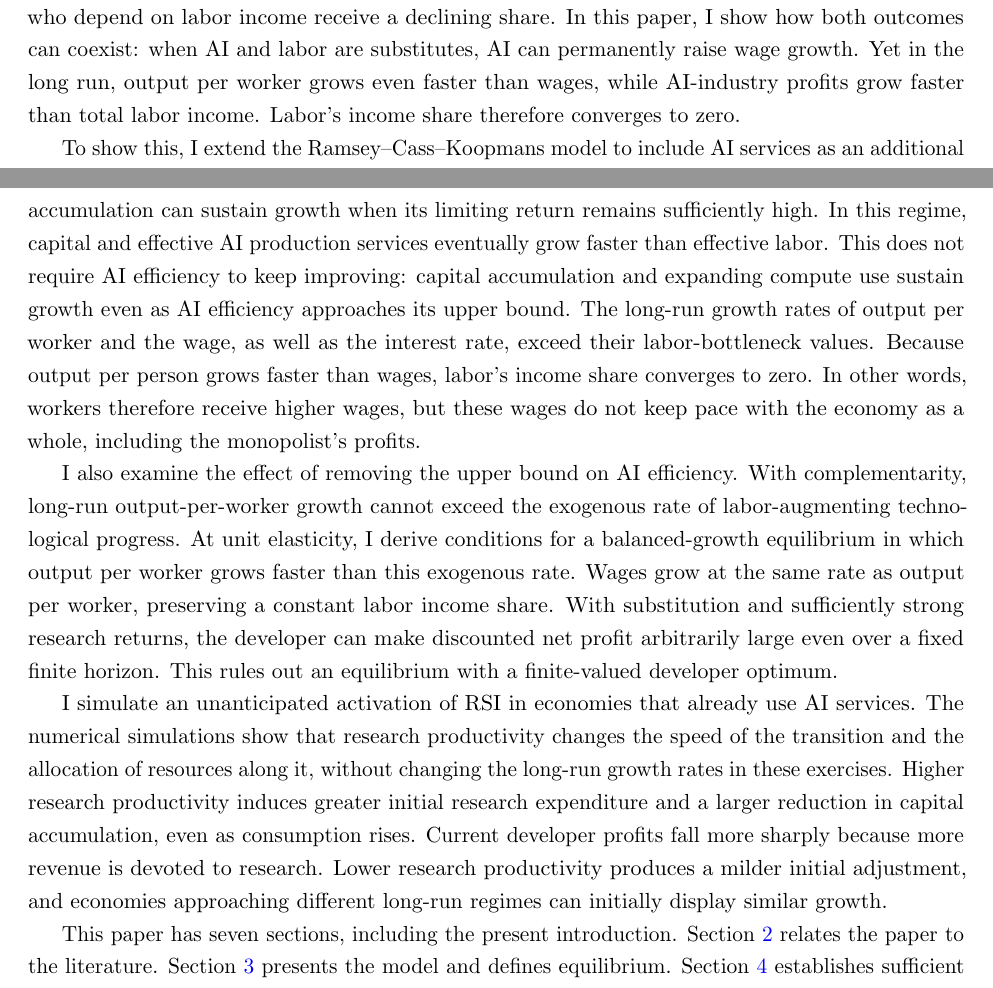
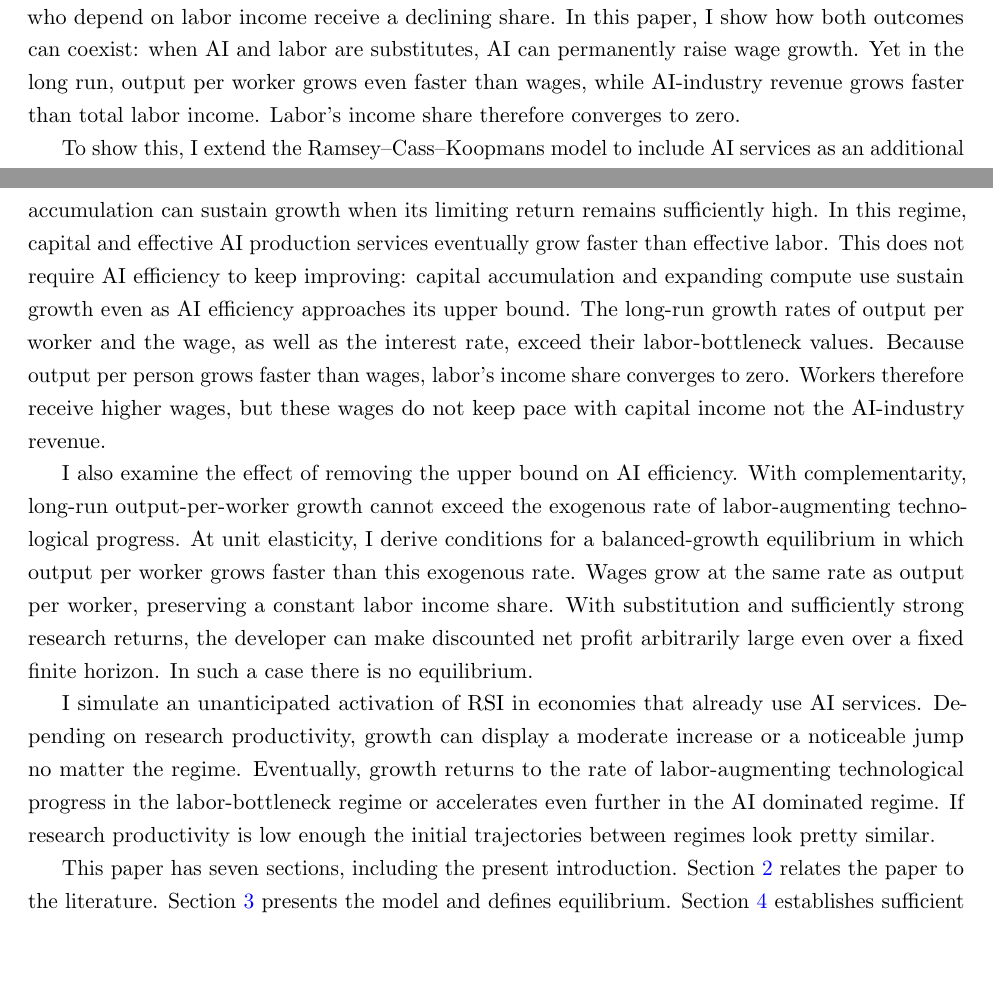
Before and after one commit to oliverpardo1979/ai-growth-and-labor, a LaTeX paper (main_rewrite.tex, which reads sections_rewrite/01_introduction.tex): two parts of pages 3 and 4 of 64, joined at a grey line, cut so that both start at the same text, the shorter picture padded with empty space. Compiled offline with pdfLaTeX.

Commit message:
Intro changes

```diff
--- a/sections_rewrite/01_introduction.tex
+++ b/sections_rewrite/01_introduction.tex
@@ -1,7 +1,7 @@
 \section{Introduction}
 \label{sec:rewrite-introduction}
 
-Advances in artificial intelligence raise both hopes and fears. One hope is that increasingly capable AI could generate unprecedented economic prosperity, with workers benefiting from higher wages. One fear is that the AI industry could capture a growing share of that prosperity while workers who depend on labor income receive a declining share. In this paper, I show how both outcomes can coexist: when AI and labor are substitutes, AI can permanently raise wage growth. Yet in the long run, output per worker grows even faster than wages, while AI-industry profits grow faster than total labor income. Labor’s income share therefore converges to zero.
+Advances in artificial intelligence raise both hopes and fears. One hope is that increasingly capable AI could generate unprecedented economic prosperity, with workers benefiting from higher wages. One fear is that the AI industry could capture a growing share of that prosperity while workers who depend on labor income receive a declining share. In this paper, I show how both outcomes can coexist: when AI and labor are substitutes, AI can permanently raise wage growth. Yet in the long run, output per worker grows even faster than wages, while AI-industry revenue grows faster than total labor income. Labor’s income share therefore converges to zero.
 
 To show this, I extend the Ramsey--Cass--Koopmans model to include AI services as an additional production input. Households choose saving, and competitive firms produce the final good using capital, effective labor, and AI services. A monopolistic AI developer supplies these services and invests in recursive AI self-improvement (RSI) to improve AI efficiency. As in \citet{romer1990}, expected monopoly profits provide incentives for research investment. %Together, the elasticity of substitution between AI production services and labor and the maximum attainable level of AI efficiency determine whether human labor remains a long-run production bottleneck or whether AI accelerates economic growth.
 By introducing a monopolistic AI developer, I can distinguish how the gains from AI are distributed through wages, returns to physical capital, and AI-industry profits.
@@ -20,13 +20,13 @@ Together, the elasticity of substitution between AI production services and labo
 I first characterize equilibria in which labor remains a long-run production bottleneck. Under complementarity, I establish their existence when the upper bound on AI efficiency exceeds an elasticity-dependent threshold. At unit elasticity, any upper bound suffices. With substitution, such equilibria exist when the upper bound lies below the corresponding threshold. Along these equilibria, output per worker and wages eventually grow at the exogenous rate of labor-augmenting technological progress, and labor's income share converges to a positive value.
 
 The outcome changes when the elasticity of substitution between AI production services and labor exceeds one and the maximum attainable level of AI efficiency lies above the threshold. An AI-dominated long-run regime then becomes possible. As in \citet{jonesmanuelli1990}, capital accumulation can sustain growth when its limiting return remains sufficiently high. In this regime, capital and effective AI production services eventually grow faster than effective labor. This does not require AI efficiency to keep improving: capital accumulation and expanding compute use sustain growth even as AI efficiency approaches its upper bound. The long-run growth rates of output per worker and the wage, as well as the interest rate, exceed their labor-bottleneck values. Because output per person grows faster than wages, labor's income share converges to zero. %Within the AI-dominated regime, long-run growth and the interest rate increase with the maximum attainable level of AI efficiency.
-In other words, workers therefore receive higher wages, but these wages do not keep pace with the economy as a whole, including the monopolist's profits.
+Workers therefore receive higher wages, but these wages do not keep pace with capital income not the AI-industry revenue.
 
 %\Needspace{3\baselineskip}
 %The distinction between regimes concerns the persistence of growth, not whether AI produces economic gains. An economy can benefit from more efficient AI and sustain a profitable AI industry without permanently increasing output-per-worker growth. In the AI-dominated regime, a permanent increase in output growth translates into wage growth: the wage-growth premium above the exogenous rate of labour-augmenting technological progress equals the output-per-worker growth premium divided by the elasticity of substitution. Workers therefore receive higher real wages, but these wages do not keep pace with the economy as a whole.
 
-I also examine the effect of removing the upper bound on AI efficiency. With complementarity, long-run output-per-worker growth cannot exceed the exogenous rate of labor-augmenting technological progress. At unit elasticity, I derive conditions for a balanced-growth equilibrium in which output per worker grows faster than this exogenous rate. Wages grow at the same rate as output per worker, preserving a constant labor income share. With substitution and sufficiently strong research returns, the developer can make discounted net profit arbitrarily large even over a fixed finite horizon. This rules out an equilibrium with a finite-valued developer optimum.
+I also examine the effect of removing the upper bound on AI efficiency. With complementarity, long-run output-per-worker growth cannot exceed the exogenous rate of labor-augmenting technological progress. At unit elasticity, I derive conditions for a balanced-growth equilibrium in which output per worker grows faster than this exogenous rate. Wages grow at the same rate as output per worker, preserving a constant labor income share. With substitution and sufficiently strong research returns, the developer can make discounted net profit arbitrarily large even over a fixed finite horizon. In such a case there is no equilibrium.
 
-I simulate an unanticipated activation of RSI in economies that already use AI services. The numerical simulations show that research productivity changes the speed of the transition and the allocation of resources along it, without changing the long-run growth rates in these exercises. Higher research productivity induces greater initial research expenditure and a larger reduction in capital accumulation, even as consumption rises. Current developer profits fall more sharply because more revenue is devoted to research. Lower research productivity produces a milder initial adjustment, and economies approaching different long-run regimes can initially display similar growth. %Early aggregate growth therefore provide incomplete information about the economy's eventual trajectory.
+I simulate an unanticipated activation of RSI in economies that already use AI services. Depending on research productivity, growth can display a moderate increase or a noticeable jump no matter the regime. Eventually, growth returns to the rate of labor-augmenting technological progress in the labor-bottleneck regime or accelerates even further in the AI dominated regime. If research productivity is low enough the initial trajectories between regimes look pretty similar. %Higher research productivity induces greater initial research expenditure and a larger reduction in capital accumulation, even as consumption rises. Current developer profits fall more sharply because more revenue is devoted to research. Lower research productivity produces a milder initial adjustment, and economies approaching different long-run regimes can initially display similar growth. %Early aggregate growth therefore provide incomplete information about the economy's eventual trajectory.
 
 This paper has seven sections, including the present introduction. Section~\ref{sec:rewrite-literature} relates the paper to the literature. Section~\ref{sec:rewrite-model} presents the model and defines equilibrium. Section~\ref{sec:rewrite-regimes} establishes sufficient conditions for equilibrium with an upper bound on AI efficiency and characterizes the associated long-run growth and distributional outcomes. Section~\ref{sec:rewrite-uncapped} examines the three substitution regimes without an upper bound on AI efficiency. Section~\ref{sec:rewrite-quantitative} presents numerical simulations. Section~\ref{sec:rewrite-conclusion} concludes. The appendix contains the proofs and describes the algorithm used for the simulations.
```
